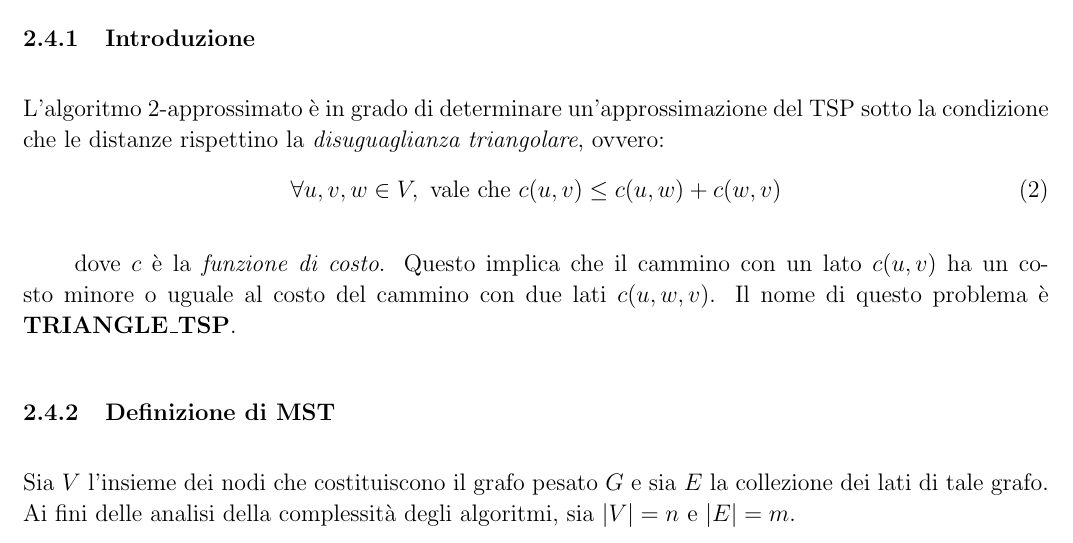
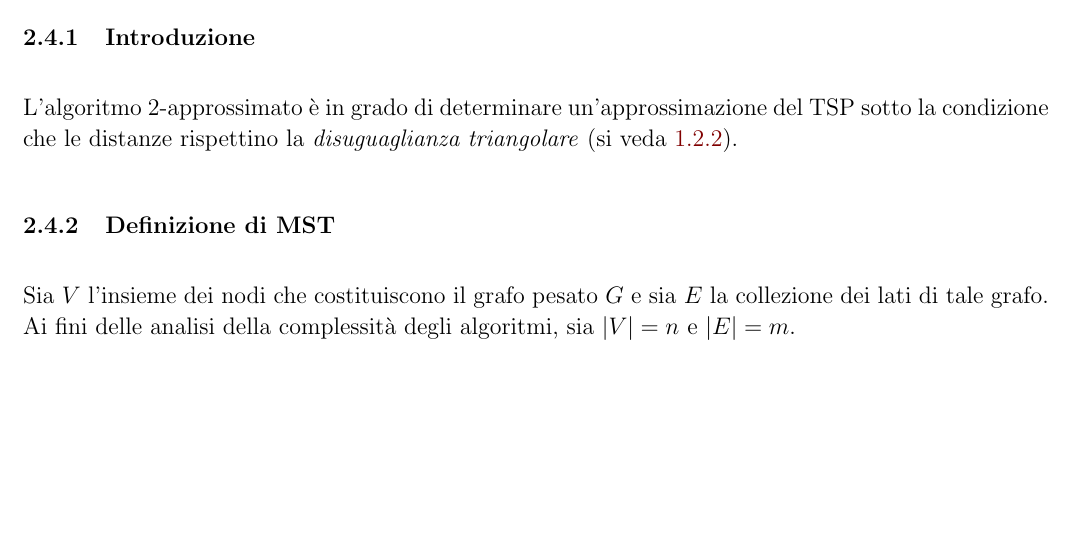
Before and after one commit to federicozanardo/AdvancedAlgorithmsLabs, a LaTeX document (ex-lab-2/docs/main.tex, which reads ex-lab-2/docs/res/sections/algoritmi.tex): part of page 14 of 23, cut so that both start at the same text, the shorter picture padded with empty space. Compiled offline with pdfLaTeX.

Commit message:
Update 2-approx and Nearest Neighbor.

```diff
--- a/ex-lab-2/docs/res/sections/algoritmi.tex
+++ b/ex-lab-2/docs/res/sections/algoritmi.tex
@@ -205,13 +205,7 @@ Un'ultima ottimizzazione risiede nella funzione \texttt{get\_min\_node} di \text
 \subsubsection{Introduzione}
 
 L'algoritmo 2-approssimato è in grado di determinare un'approssimazione del TSP sotto la condizione che le
-distanze rispettino la \textit{disuguaglianza triangolare}, ovvero:
-\begin{equation}
-    \forall u, v, w \in V, \textnormal{ vale che } c(u, v) \le c(u, w) + c(w, v)
-\end{equation}
-
-dove $c$ è la \textit{funzione di costo}. Questo implica che il cammino con un lato $c(u, v)$ ha un costo
-minore o uguale al costo del cammino con due lati $c(u, w, v)$. Il nome di questo problema è \textbf{TRIANGLE\_TSP}.
+distanze rispettino la \textit{disuguaglianza triangolare} (si veda \ref{tsp_metrico}).
 
 \subsubsection{Definizione di MST}
 
```
Also changed, not shown: ex-lab-2/docs/res/sections/algoritmi.tex (2 more changed lines).
